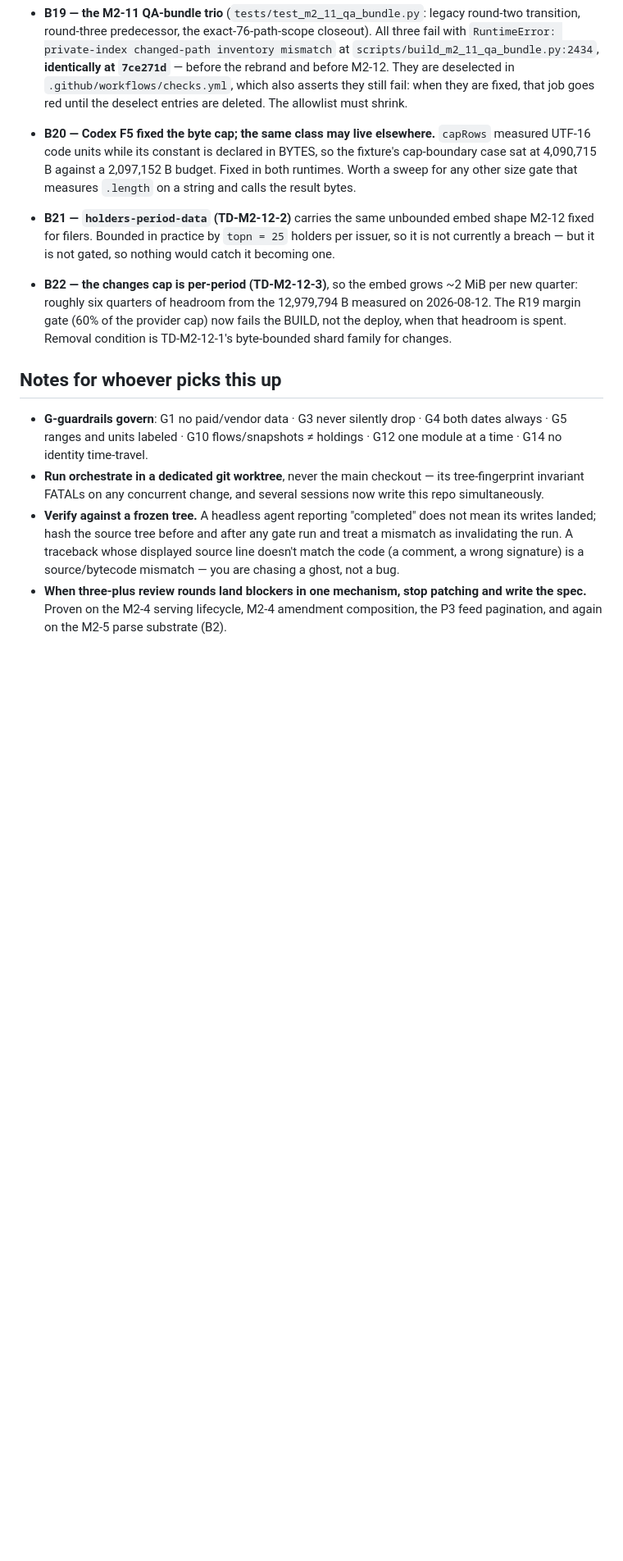
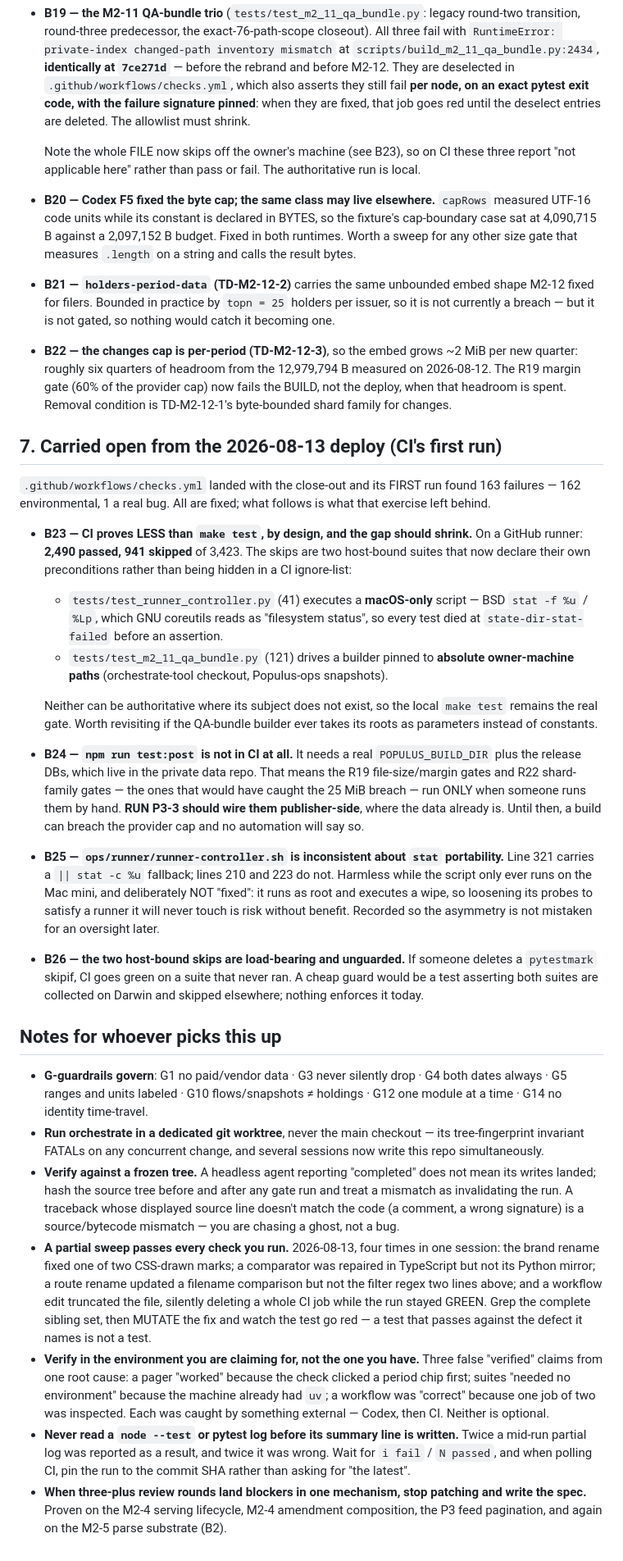
Before and after one commit to johnbaekk-spec/populus, a Markdown page: BACKLOG.md, the part around one of its changes. Shown at 82% size. Drawn GitHub-style; blank space fills up the shorter version.

Commit message:
docs(backlog): carry the 2026-08-13 close-out items and the session's lessons
§7 records what CI's first run left behind after its 163 failures were resolved:

B23 — CI proves LESS than local `make test` (2,490 passed / 941 skipped of
3,423). The skips are two host-bound suites that now declare their own
preconditions instead of hiding in a CI ignore-list: one executes a macOS-only
script, the other drives a builder pinned to absolute owner-machine paths.
Neither can be authoritative where its subject does not exist.

B24 — `npm run test:post` is not in CI at all, because it needs the private
data repo. That means the R19 file-size/margin and R22 shard gates — the ones
that would have caught the 25 MiB breach — run only by hand. RUN P3-3 should
wire them publisher-side.

B25 — runner-controller.sh is inconsistent about `stat` portability (line 321
has a fallback, 210/223 do not). Deliberately not "fixed": it runs as root and
executes a wipe. Recorded so the asymmetry is not read as an oversight.

B26 — the two host-bound skips are load-bearing and unguarded; deleting a
pytestmark would turn a never-run suite green.

Owner actions gain the two things only the owner can do: the data publish that
fixes /legal (verified as one command, no code), and the worktree teardown.

The standing notes gain three lessons this session paid for:
- a partial sweep passes every check you run (four instances in one day,
  including a workflow edit that deleted a CI job while the run stayed GREEN);
- verify in the environment you are claiming for, not the one you have;
- never read a test log before its summary line, and pin CI polling to a SHA.

Co-Authored-By: Claude Fable 5 <noreply@anthropic.com>

```diff
--- a/BACKLOG.md
+++ b/BACKLOG.md
@@ -187,9 +198,14 @@ gate runs left behind, recorded so nothing here is discovered later as a surpris
   closeout). All three fail with `RuntimeError: private-index changed-path
   inventory mismatch` at `scripts/build_m2_11_qa_bundle.py:2434`, **identically
   at `7ce271d`** — before the rebrand and before M2-12. They are deselected in
-  `.github/workflows/checks.yml`, which also asserts they still fail: when they
+  `.github/workflows/checks.yml`, which also asserts they still fail **per node,
+  on an exact pytest exit code, with the failure signature pinned**: when they
   are fixed, that job goes red until the deselect entries are deleted. The
   allowlist must shrink.
+
+  Note the whole FILE now skips off the owner's machine (see B23), so on CI these
+  three report "not applicable here" rather than pass or fail. The authoritative
+  run is local.
 
 - **B20 — Codex F5 fixed the byte cap; the same class may live elsewhere.**
   `capRows` measured UTF-16 code units while its constant is declared in BYTES,
@@ -208,6 +224,45 @@ gate runs left behind, recorded so nothing here is discovered later as a surpris
   BUILD, not the deploy, when that headroom is spent. Removal condition is
   TD-M2-12-1's byte-bounded shard family for changes.
 
+## 7. Carried open from the 2026-08-13 deploy (CI's first run)
+
+`.github/workflows/checks.yml` landed with the close-out and its FIRST run found
+163 failures — 162 environmental, 1 a real bug. All are fixed; what follows is
+what that exercise left behind.
+
+- **B23 — CI proves LESS than `make test`, by design, and the gap should shrink.**
+  On a GitHub runner: **2,490 passed, 941 skipped** of 3,423. The skips are two
+  host-bound suites that now declare their own preconditions rather than being
+  hidden in a CI ignore-list:
+  * `tests/test_runner_controller.py` (41) executes a **macOS-only** script — BSD
+    `stat -f %u` / `%Lp`, which GNU coreutils reads as "filesystem status", so
+    every test died at `state-dir-stat-failed` before an assertion.
+  * `tests/test_m2_11_qa_bundle.py` (121) drives a builder pinned to **absolute
+    owner-machine paths** (orchestrate-tool checkout, Populus-ops snapshots).
+
+  Neither can be authoritative where its subject does not exist, so the local
+  `make test` remains the real gate. Worth revisiting if the QA-bundle builder
+  ever takes its roots as parameters instead of constants.
+
+- **B24 — `npm run test:post` is not in CI at all.** It needs a real
+  `POPULUS_BUILD_DIR` plus the release DBs, which live in the private data repo.
+  That means the R19 file-size/margin gates and R22 shard-family gates — the ones
+  that would have caught the 25 MiB breach — run ONLY when someone runs them by
+  hand. **RUN P3-3 should wire them publisher-side**, where the data already is.
+  Until then, a build can breach the provider cap and no automation will say so.
+
+- **B25 — `ops/runner/runner-controller.sh` is inconsistent about `stat`
+  portability.** Line 321 carries a `|| stat -c %u` fallback; lines 210 and 223
+  do not. Harmless while the script only ever runs on the Mac mini, and
+  deliberately NOT "fixed": it runs as root and executes a wipe, so loosening its
+  probes to satisfy a runner it will never touch is risk without benefit. Recorded
+  so the asymmetry is not mistaken for an oversight later.
+
+- **B26 — the two host-bound skips are load-bearing and unguarded.** If someone
+  deletes a `pytestmark` skipif, CI goes green on a suite that never ran. A cheap
+  guard would be a test asserting both suites are collected on Darwin and skipped
+  elsewhere; nothing enforces it today.
+
 ## Notes for whoever picks this up
 
 - **G-guardrails govern**: G1 no paid/vendor data · G3 never silently drop ·
@@ -221,6 +276,22 @@ gate runs left behind, recorded so nothing here is discovered later as a surpris
   and treat a mismatch as invalidating the run. A traceback whose displayed
   source line doesn't match the code (a comment, a wrong signature) is a
   source/bytecode mismatch — you are chasing a ghost, not a bug.
+- **A partial sweep passes every check you run.** 2026-08-13, four times in one
+  session: the brand rename fixed one of two CSS-drawn marks; a comparator was
+  repaired in TypeScript but not its Python mirror; a route rename updated a
+  filename comparison but not the filter regex two lines above; and a workflow
+  edit truncated the file, silently deleting a whole CI job while the run stayed
+  GREEN. Grep the complete sibling set, then MUTATE the fix and watch the test go
+  red — a test that passes against the defect it names is not a test.
+- **Verify in the environment you are claiming for, not the one you have.** Three
+  false "verified" claims from one root cause: a pager "worked" because the check
+  clicked a period chip first; suites "needed no environment" because the machine
+  already had `uv`; a workflow was "correct" because one job of two was inspected.
+  Each was caught by something external — Codex, then CI. Neither is optional.
+- **Never read a `node --test` or pytest log before its summary line is written.**
+  Twice a mid-run partial log was reported as a result, and twice it was wrong.
+  Wait for `ℹ fail` / `N passed`, and when polling CI, pin the run to the commit
+  SHA rather than asking for "the latest".
 - **When three-plus review rounds land blockers in one mechanism, stop patching
   and write the spec.** Proven on the M2-4 serving lifecycle, M2-4 amendment
   composition, the P3 feed pagination, and again on the M2-5 parse substrate
```
Also changed, not shown: other parts of BACKLOG.md (+11 -0 lines).
